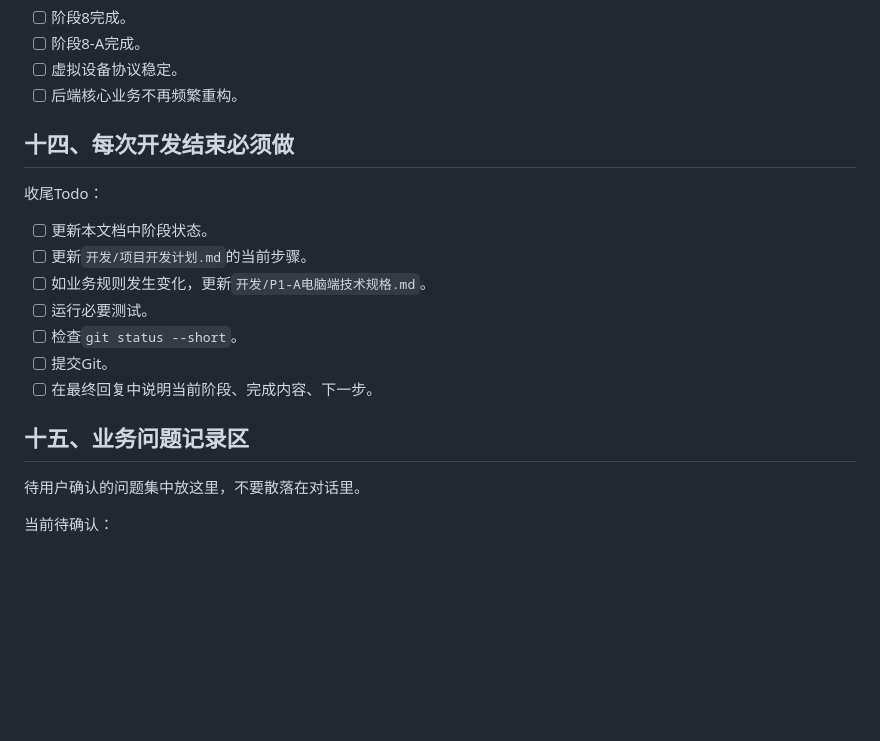
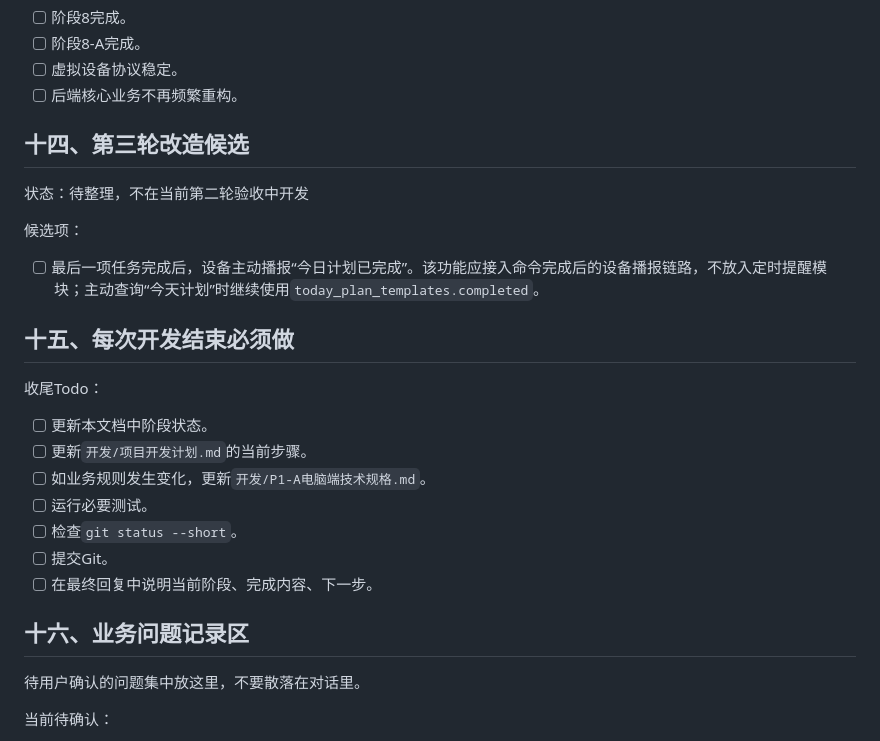
Before and after one commit to undustcover/child_study_system, a Markdown page: 开发/P1-A详细开发进度表.md, the part around the change. Drawn GitHub-style; blank space fills up the shorter version.

Commit message:
Record third-round completion broadcast candidate

```diff
--- a/开发/P1-A详细开发进度表.md
+++ b/开发/P1-A详细开发进度表.md
@@ -791,7 +791,15 @@ Todo：
 - [ ] 虚拟设备协议稳定。
 - [ ] 后端核心业务不再频繁重构。
 
-## 十四、每次开发结束必须做
+## 十四、第三轮改造候选
+
+状态：待整理，不在当前第二轮验收中开发
+
+候选项：
+
+- [ ] 最后一项任务完成后，设备主动播报“今日计划已完成”。该功能应接入命令完成后的设备播报链路，不放入定时提醒模块；主动查询“今天计划”时继续使用`today_plan_templates.completed`。
+
+## 十五、每次开发结束必须做
 
 收尾Todo：
 
@@ -803,7 +811,7 @@ Todo：
 - [ ] 提交Git。
 - [ ] 在最终回复中说明当前阶段、完成内容、下一步。
 
-## 十五、业务问题记录区
+## 十六、业务问题记录区
 
 待用户确认的问题集中放这里，不要散落在对话里。
 
```
